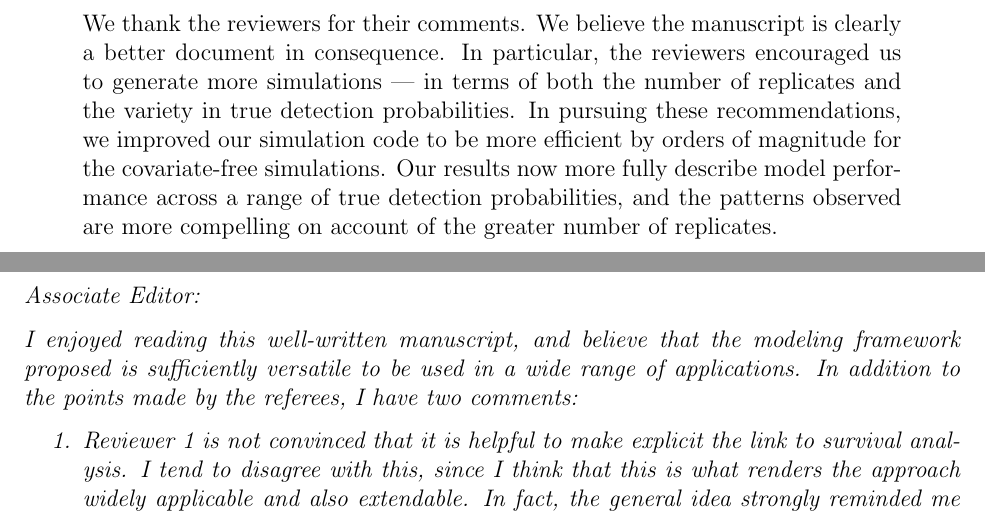
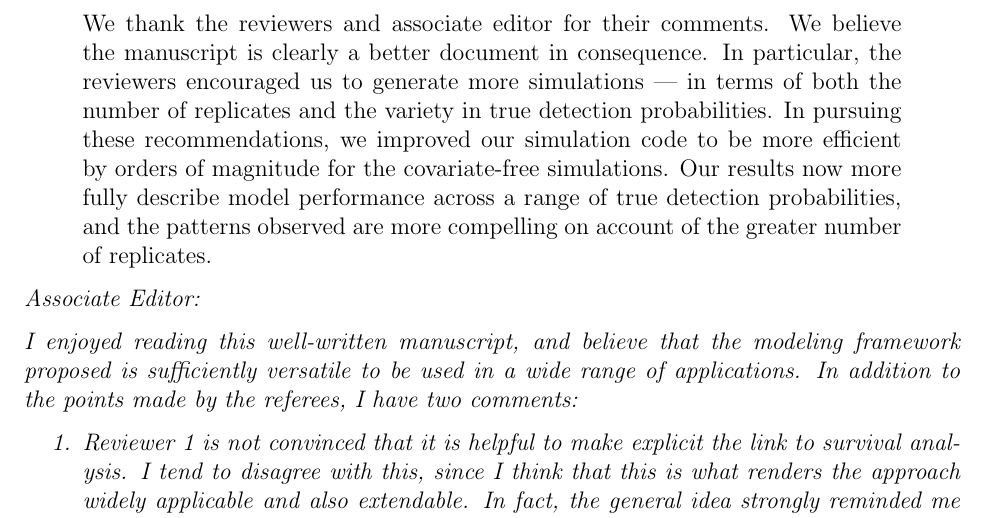
Before and after one commit to AdamMS/TimeToDetect, a LaTeX document (ReviewerComments.tex): two parts of pages 1 and 2 of 15 before the commit and part of page 1 of 15 after it, the two joined at a grey line, cut so that both start at the same text. Compiled offline with pdfLaTeX.

Commit message:
Remove \newpage

```diff
--- a/ReviewerComments.tex
+++ b/ReviewerComments.tex
@@ -61,14 +61,12 @@
 
 
 \begin{quote}
-We thank the reviewers for their comments.
+We thank the reviewers and associate editor for their comments.
 We believe the manuscript is clearly a better document in consequence.
 In particular, the reviewers encouraged us to generate more simulations --- in terms of both the number of replicates and the variety in true detection probabilities.
 In pursuing these recommendations, we improved our simulation code to be more efficient by orders of magnitude for the covariate-free simulations.
 Our results now more fully describe model performance across a range of true detection probabilities, and the patterns observed are more compelling on account of the greater number of replicates.
 \end{quote}
-
-\newpage
 
 \itshape
 Associate Editor:
```
Also changed, not shown: ReviewerComments.tex (1 more changed lines).
